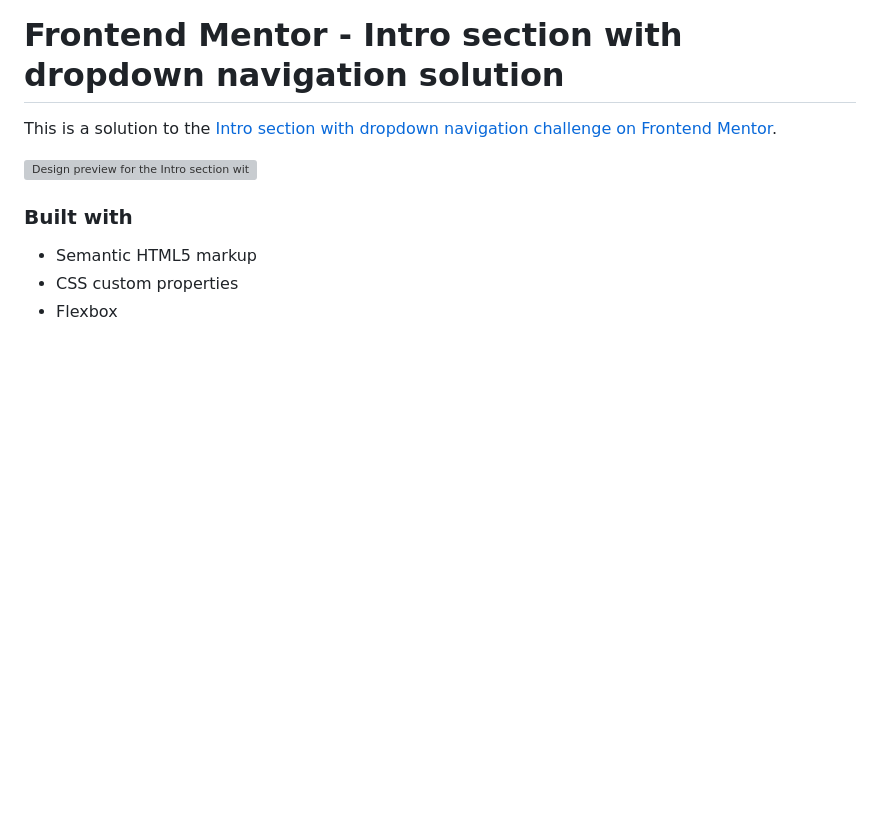
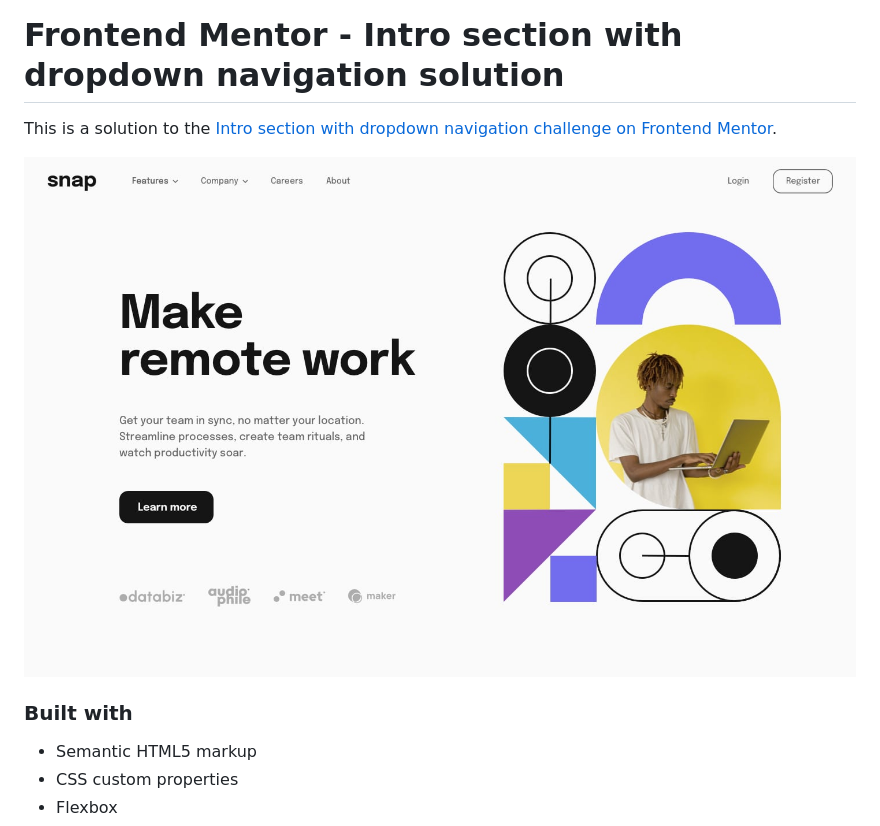
Before and after one commit to priya180975/intro-section-with-dropdown-navigation, a Markdown page: README.md, the part around the change. GitHub-like rendering; pictures changed too: images/desktop-design.jpg (added); blank space fills up the shorter version; grey boxes are pictures that could not be loaded.

```diff
--- a/README.md
+++ b/README.md
@@ -3,7 +3,7 @@
 This is a solution to the [Intro section with dropdown navigation challenge on Frontend Mentor](https://www.frontendmentor.io/challenges/intro-section-with-dropdown-navigation-ryaPetHE5).
 
 
-![Design preview for the Intro section with dropdown navigation challenge ](./design/desktop-design.jpg)
+![Design preview for the Intro section with dropdown navigation challenge ](./images/desktop-design.jpg)
 
 ### Built with
 
```
